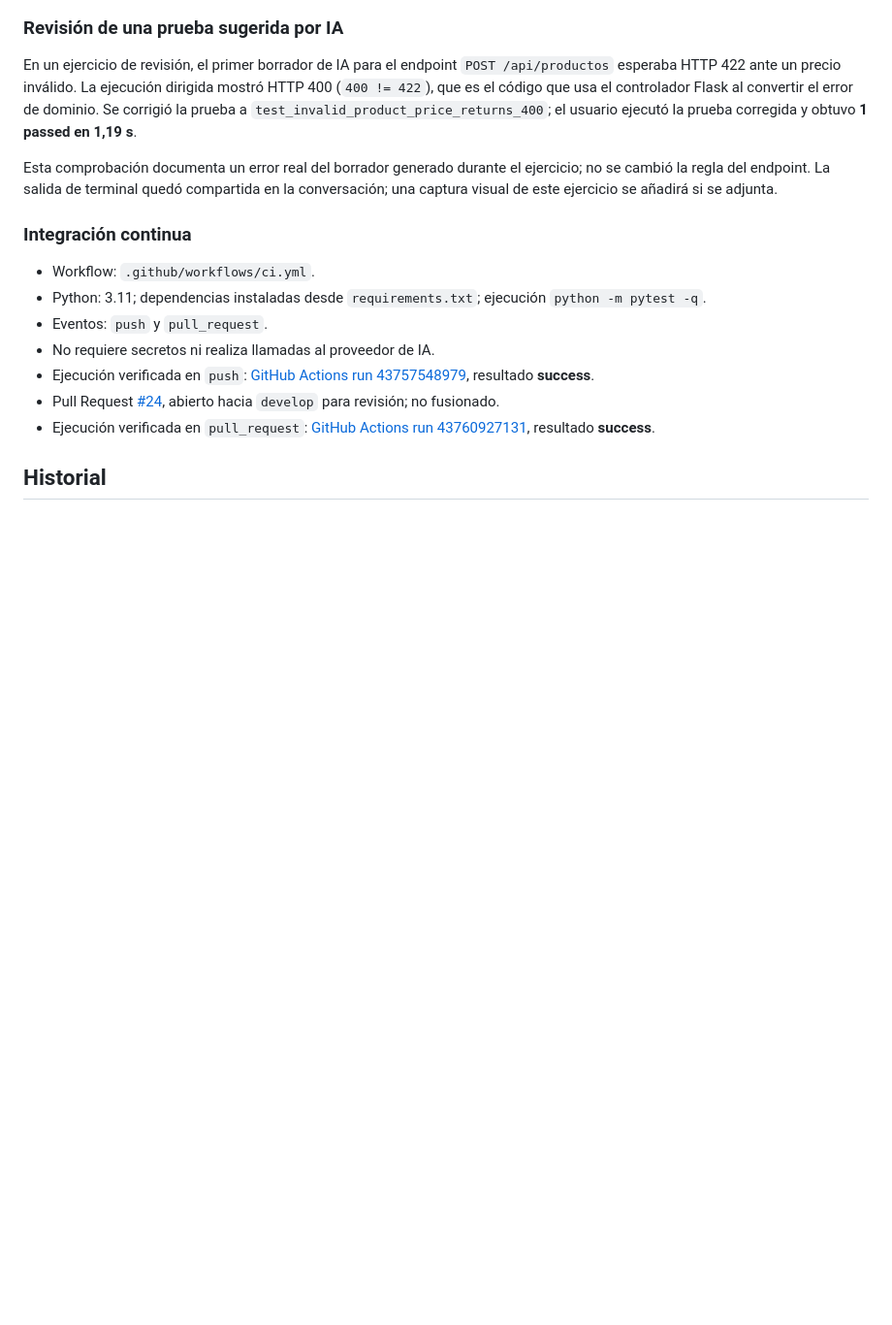
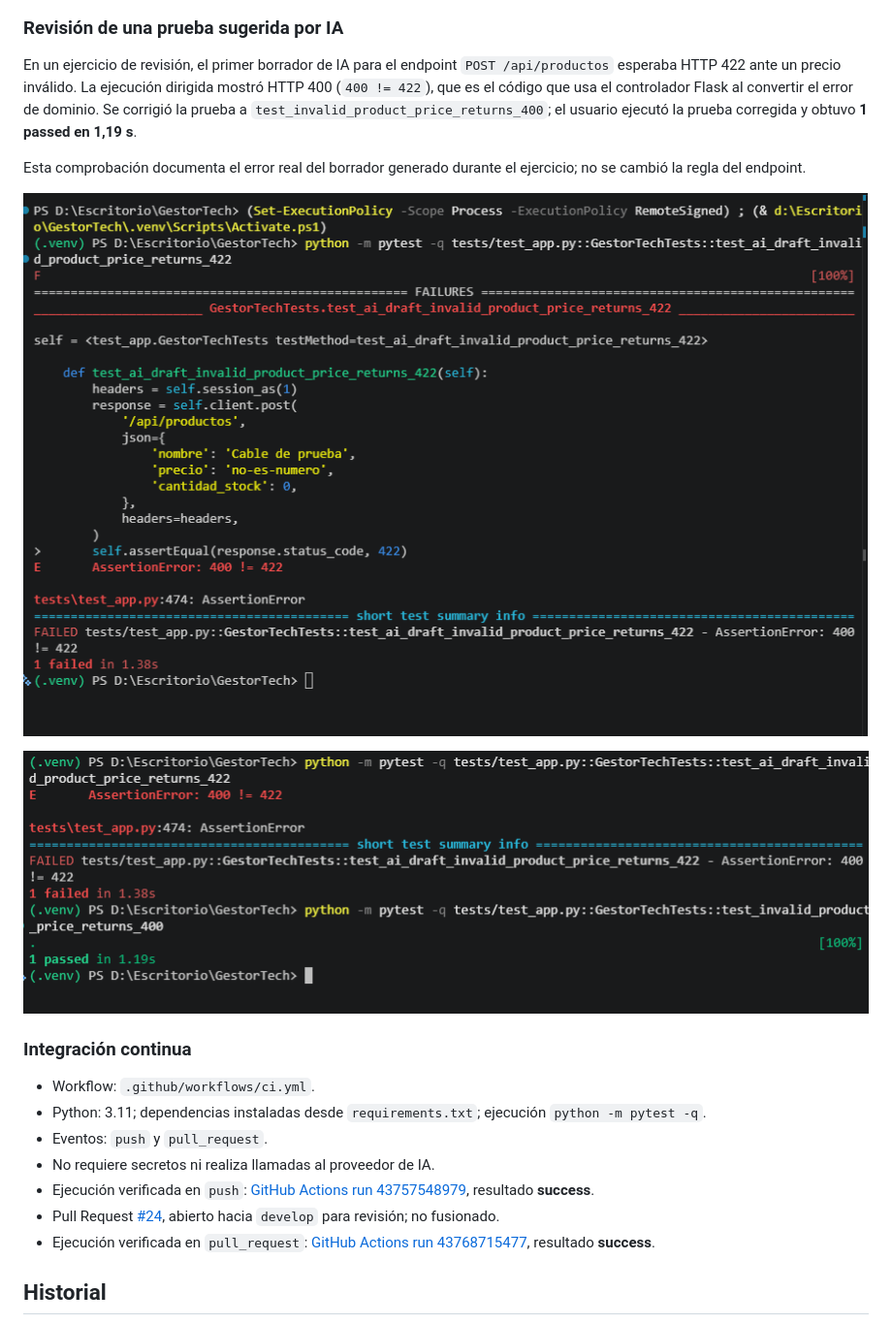
Before and after one commit to LzMauLz/Proyecto-GestorT, a Markdown page: docs/evidencias.md, the part around one of its changes. Shown at 97% size. Rendered like a GitHub page; pictures changed too: docs/evidencias/sesion-3-test-corregido-400.png (added), docs/evidencias/sesion-3-test-ia-422-fallido.png (added); blank space fills up the shorter version.

Commit message:
docs: agregar capturas de CI y prueba IA corregida

```diff
--- a/docs/evidencias.md
+++ b/docs/evidencias.md
@@ -22,7 +28,11 @@ El 15 de noviembre de 2026 se modificó temporalmente `_to_integer` para aceptar
 
 En un ejercicio de revisión, el primer borrador de IA para el endpoint `POST /api/productos` esperaba HTTP 422 ante un precio inválido. La ejecución dirigida mostró HTTP 400 (`400 != 422`), que es el código que usa el controlador Flask al convertir el error de dominio. Se corrigió la prueba a `test_invalid_product_price_returns_400`; el usuario ejecutó la prueba corregida y obtuvo **1 passed en 1,19 s**.
 
-Esta comprobación documenta un error real del borrador generado durante el ejercicio; no se cambió la regla del endpoint. La salida de terminal quedó compartida en la conversación; una captura visual de este ejercicio se añadirá si se adjunta.
+Esta comprobación documenta el error real del borrador generado durante el ejercicio; no se cambió la regla del endpoint.
+
+![Borrador de IA con expectativa incorrecta de HTTP 422](evidencias/sesion-3-test-ia-422-fallido.png)
+
+![Prueba corregida para HTTP 400 aprobada](evidencias/sesion-3-test-corregido-400.png)
 
 ### Integración continua
 
@@ -32,7 +42,7 @@ Esta comprobación documenta un error real del borrador generado durante el ejer
 - No requiere secretos ni realiza llamadas al proveedor de IA.
 - Ejecución verificada en `push`: [GitHub Actions run 43757548979](https://github.com/LzMauLz/Proyecto-GestorT/actions/runs/43757548979), resultado **success**.
 - Pull Request [#24](https://github.com/LzMauLz/Proyecto-GestorT/pull/24), abierto hacia `develop` para revisión; no fusionado.
-- Ejecución verificada en `pull_request`: [GitHub Actions run 43760927131](https://github.com/LzMauLz/Proyecto-GestorT/actions/runs/43760927131), resultado **success**.
+- Ejecución verificada en `pull_request`: [GitHub Actions run 43768715477](https://github.com/LzMauLz/Proyecto-GestorT/actions/runs/43768715477), resultado **success**.
 
 ## Historial
 
```
Also changed, not shown: other parts of docs/evidencias.md (+6 -0 lines), PROJECT_STATUS.md (+2 -2 lines), docs/evidencias/sesion-3-ci-resumen-success.png (added), docs/evidencias/sesion-3-ci-tests-pytest.png (added).
